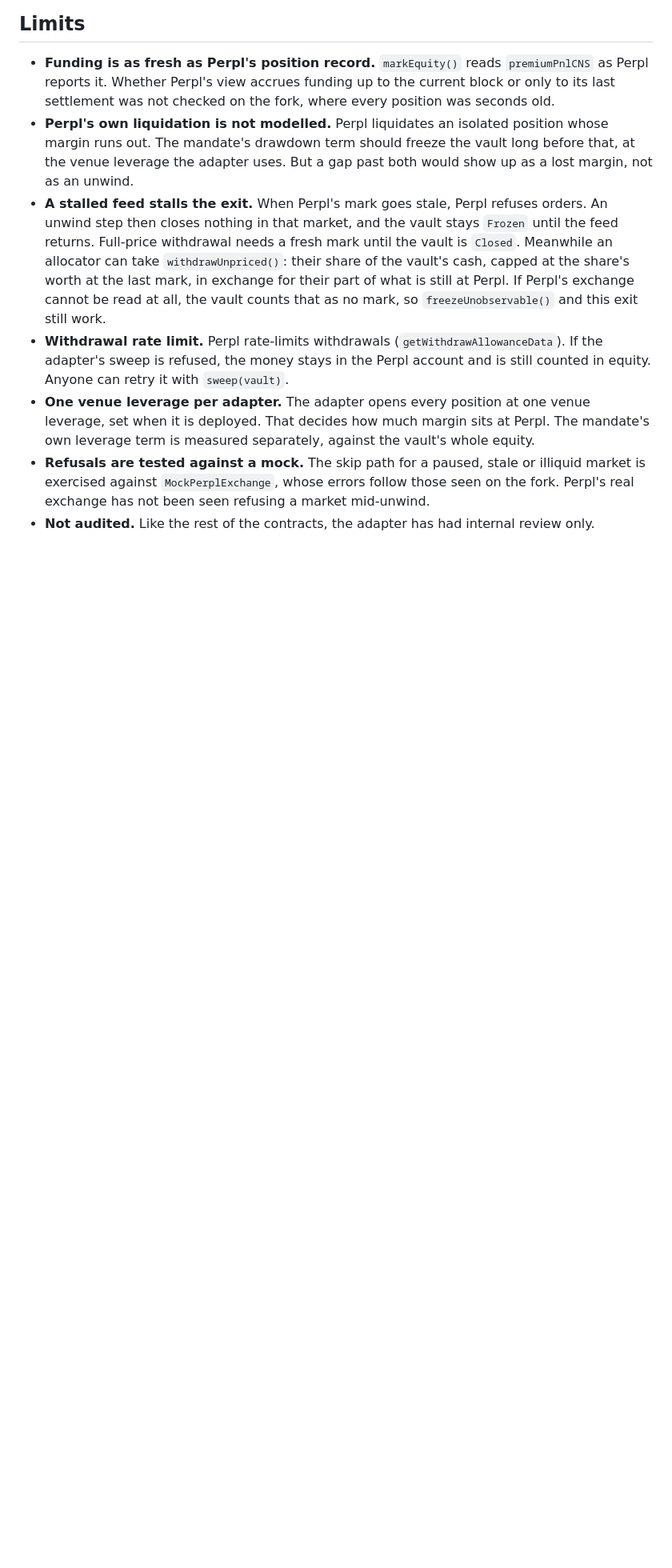
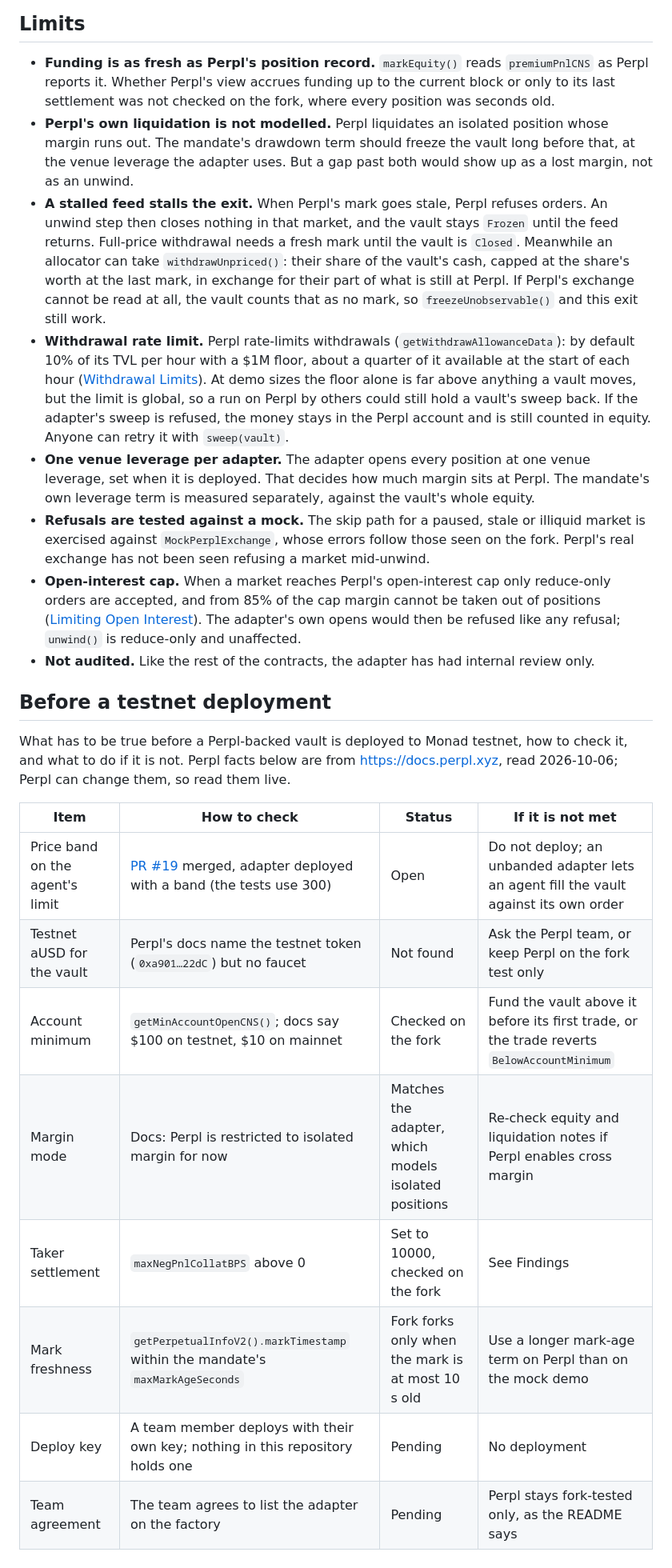
Before and after one commit to jiwon000/mandate, a Markdown page: docs/perpl-adapter.md, the part around the change. Shown at 80% size. Rendered like a GitHub page; blank space fills up the shorter version.

```diff
--- a/docs/perpl-adapter.md
+++ b/docs/perpl-adapter.md
@@ -74,7 +74,23 @@ npm run test:perpl            # PERPL_FORK_RPC overrides https://testnet-rpc.mon
 - **Funding is as fresh as Perpl's position record.** `markEquity()` reads `premiumPnlCNS` as Perpl reports it. Whether Perpl's view accrues funding up to the current block or only to its last settlement was not checked on the fork, where every position was seconds old.
 - **Perpl's own liquidation is not modelled.** Perpl liquidates an isolated position whose margin runs out. The mandate's drawdown term should freeze the vault long before that, at the venue leverage the adapter uses. But a gap past both would show up as a lost margin, not as an unwind.
 - **A stalled feed stalls the exit.** When Perpl's mark goes stale, Perpl refuses orders. An unwind step then closes nothing in that market, and the vault stays `Frozen` until the feed returns. Full-price withdrawal needs a fresh mark until the vault is `Closed`. Meanwhile an allocator can take `withdrawUnpriced()`: their share of the vault's cash, capped at the share's worth at the last mark, in exchange for their part of what is still at Perpl. If Perpl's exchange cannot be read at all, the vault counts that as no mark, so `freezeUnobservable()` and this exit still work.
-- **Withdrawal rate limit.** Perpl rate-limits withdrawals (`getWithdrawAllowanceData`). If the adapter's sweep is refused, the money stays in the Perpl account and is still counted in equity. Anyone can retry it with `sweep(vault)`.
+- **Withdrawal rate limit.** Perpl rate-limits withdrawals (`getWithdrawAllowanceData`): by default 10% of its TVL per hour with a $1M floor, about a quarter of it available at the start of each hour ([Withdrawal Limits](https://docs.perpl.xyz/exchange/security/withdrawal-limits)). At demo sizes the floor alone is far above anything a vault moves, but the limit is global, so a run on Perpl by others could still hold a vault's sweep back. If the adapter's sweep is refused, the money stays in the Perpl account and is still counted in equity. Anyone can retry it with `sweep(vault)`.
 - **One venue leverage per adapter.** The adapter opens every position at one venue leverage, set when it is deployed. That decides how much margin sits at Perpl. The mandate's own leverage term is measured separately, against the vault's whole equity.
 - **Refusals are tested against a mock.** The skip path for a paused, stale or illiquid market is exercised against `MockPerplExchange`, whose errors follow those seen on the fork. Perpl's real exchange has not been seen refusing a market mid-unwind.
+- **Open-interest cap.** When a market reaches Perpl's open-interest cap only reduce-only orders are accepted, and from 85% of the cap margin cannot be taken out of positions ([Limiting Open Interest](https://docs.perpl.xyz/exchange/security/limiting-open-interest)). The adapter's own opens would then be refused like any refusal; `unwind()` is reduce-only and unaffected.
 - **Not audited.** Like the rest of the contracts, the adapter has had internal review only.
+
+## Before a testnet deployment
+
+What has to be true before a Perpl-backed vault is deployed to Monad testnet, how to check it, and what to do if it is not. Perpl facts below are from <https://docs.perpl.xyz>, read 2026-10-06; Perpl can change them, so read them live.
+
+| Item | How to check | Status | If it is not met |
+|---|---|---|---|
+| Price band on the agent's limit | [PR #19](https://github.com/jiwon000/mandate/pull/19) merged, adapter deployed with a band (the tests use 300) | Open | Do not deploy; an unbanded adapter lets an agent fill the vault against its own order |
+| Testnet aUSD for the vault | Perpl's docs name the testnet token (`0xa901…22dC`) but no faucet | Not found | Ask the Perpl team, or keep Perpl on the fork test only |
+| Account minimum | `getMinAccountOpenCNS()`; docs say $100 on testnet, $10 on mainnet | Checked on the fork | Fund the vault above it before its first trade, or the trade reverts `BelowAccountMinimum` |
+| Margin mode | Docs: Perpl is restricted to isolated margin for now | Matches the adapter, which models isolated positions | Re-check equity and liquidation notes if Perpl enables cross margin |
+| Taker settlement | `maxNegPnlCollatBPS` above 0 | Set to 10000, checked on the fork | See Findings |
+| Mark freshness | `getPerpetualInfoV2().markTimestamp` within the mandate's `maxMarkAgeSeconds` | Fork forks only when the mark is at most 10 s old | Use a longer mark-age term on Perpl than on the mock demo |
+| Deploy key | A team member deploys with their own key; nothing in this repository holds one | Pending | No deployment |
+| Team agreement | The team agrees to list the adapter on the factory | Pending | Perpl stays fork-tested only, as the README says |
```
Also changed, not shown: README.md (+3 -1 lines), docs/threat-model.md (added, +33 -0 lines).
